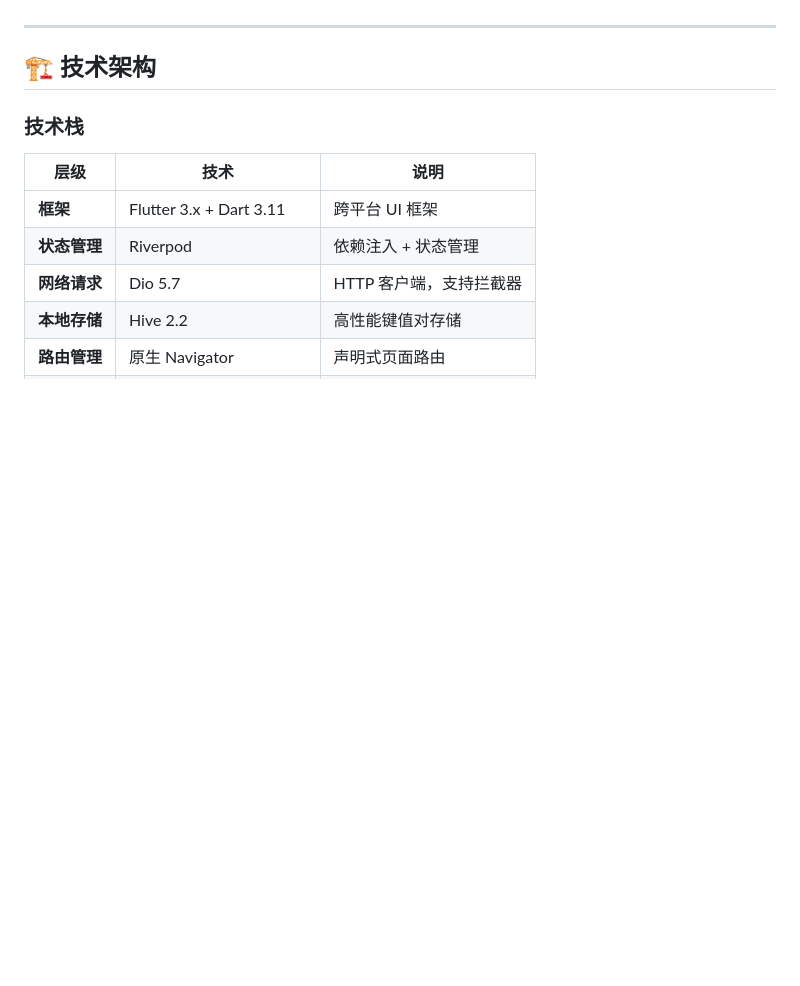
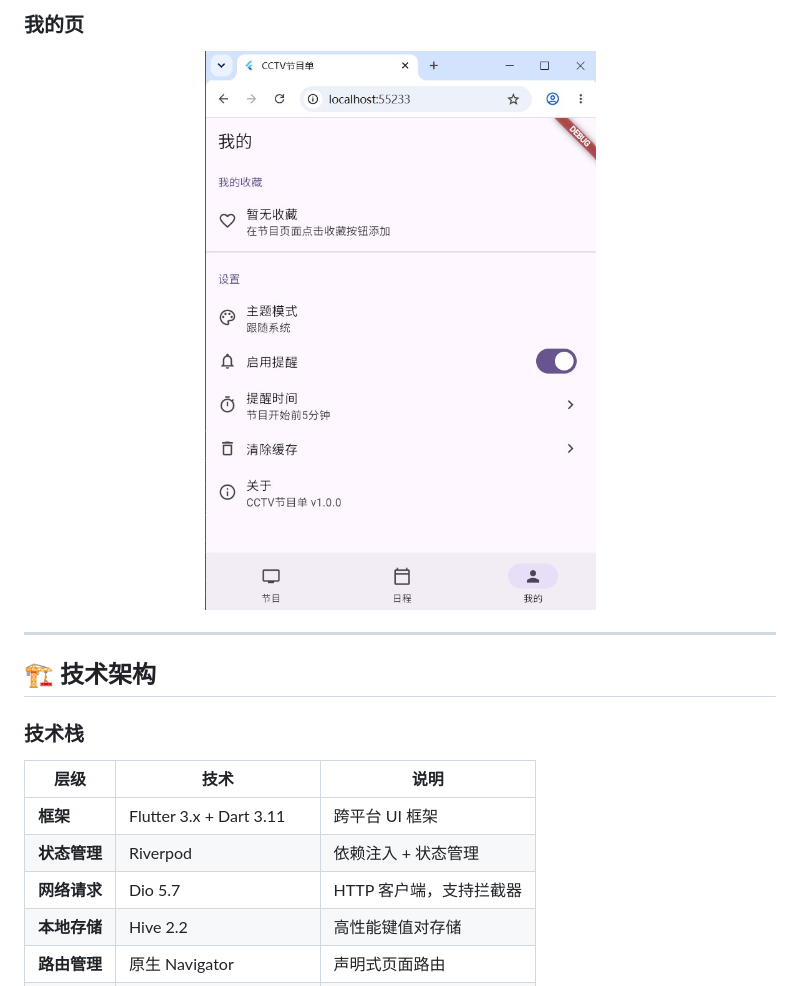
Before and after one commit to ljq2333/cctv_jmd_flutter, a Markdown page: README.md, the part around the change printed below. GitHub-like rendering; pictures changed too: img/我的页.jpg (added); blank space fills up the shorter version.

```diff
--- a/README.md
+++ b/README.md
@@ -56,3 +71,7 @@
+### 我的页
+<p align="center">
+  <img src="img/我的页.jpg" alt="我的页" width="400">
+</p>
 
 ---
 
```
Also changed, not shown: other parts of README.md (+15 -0 lines), img/日程页.jpg (added), img/节目页.jpg (added).
